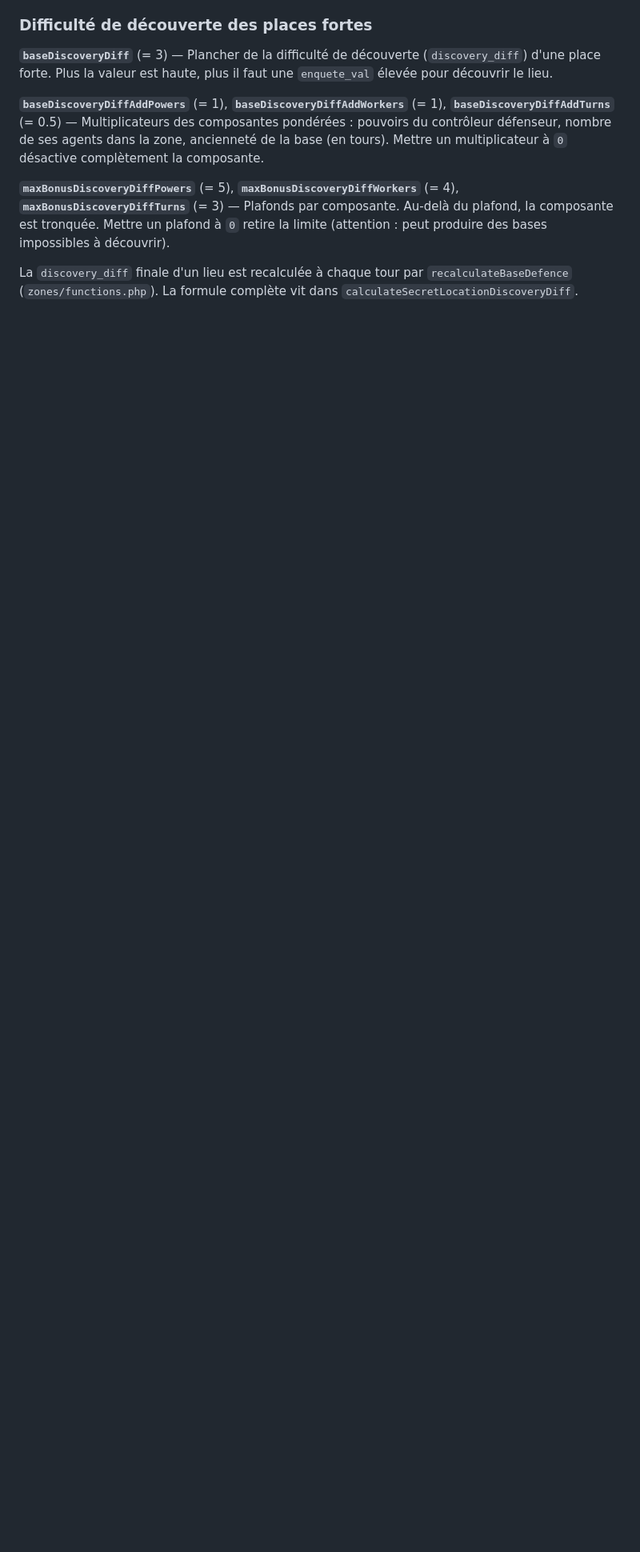
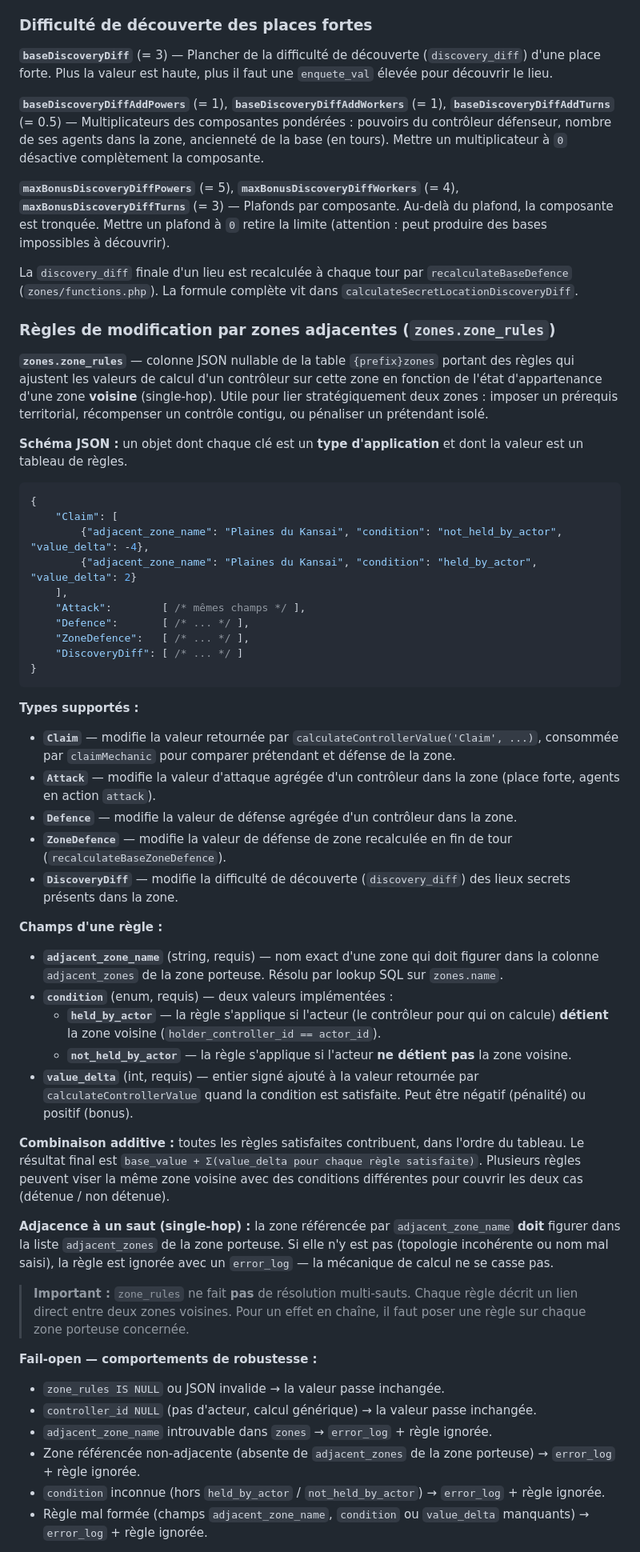
Before and after one commit to Edward-Croc/RPGConquestGame, a Markdown page: docs/configuration.md, the part around one of its changes. Shown at 80% size. GitHub-like rendering; blank space fills up the shorter version.

Commit message:
docs : zone_rules JSON schema for zones
Documents the new zones.zone_rules column: JSON schema across the
five supported computation types, the two condition primitives,
the additive combination rule, the single-hop adjacency
constraint, the fail-open error paths, and the integration point
in applyZoneRules. Includes the Japon1555 Kyōto / Plaines du
Kansai gate as a concrete example.

````diff
--- a/docs/configuration.md
+++ b/docs/configuration.md
@@ -89,3 +89,54 @@ Quand un enquêteur redécouvre un agent ou un lieu déjà connu de son contrôl
 **`maxBonusDiscoveryDiffPowers`** (= 5), **`maxBonusDiscoveryDiffWorkers`** (= 4), **`maxBonusDiscoveryDiffTurns`** (= 3) — Plafonds par composante. Au-delà du plafond, la composante est tronquée. Mettre un plafond à `0` retire la limite (attention : peut produire des bases impossibles à découvrir).
 
 La `discovery_diff` finale d'un lieu est recalculée à chaque tour par `recalculateBaseDefence` (`zones/functions.php`). La formule complète vit dans `calculateSecretLocationDiscoveryDiff`.
+
+### Règles de modification par zones adjacentes (`zones.zone_rules`)
+
+**`zones.zone_rules`** — colonne JSON nullable de la table `{prefix}zones` portant des règles qui ajustent les valeurs de calcul d'un contrôleur sur cette zone en fonction de l'état d'appartenance d'une zone **voisine** (single-hop). Utile pour lier stratégiquement deux zones : imposer un prérequis territorial, récompenser un contrôle contigu, ou pénaliser un prétendant isolé.
+
+**Schéma JSON :** un objet dont chaque clé est un **type d'application** et dont la valeur est un tableau de règles.
+
+```json
+{
+    "Claim": [
+        {"adjacent_zone_name": "Plaines du Kansai", "condition": "not_held_by_actor", "value_delta": -4},
+        {"adjacent_zone_name": "Plaines du Kansai", "condition": "held_by_actor", "value_delta": 2}
+    ],
+    "Attack":        [ /* mêmes champs */ ],
+    "Defence":       [ /* ... */ ],
+    "ZoneDefence":   [ /* ... */ ],
+    "DiscoveryDiff": [ /* ... */ ]
+}
+```
+
+**Types supportés :**
+
+- **`Claim`** — modifie la valeur retournée par `calculateControllerValue('Claim', ...)`, consommée par `claimMechanic` pour comparer prétendant et défense de la zone.
+- **`Attack`** — modifie la valeur d'attaque agrégée d'un contrôleur dans la zone (place forte, agents en action `attack`).
+- **`Defence`** — modifie la valeur de défense agrégée d'un contrôleur dans la zone.
+- **`ZoneDefence`** — modifie la valeur de défense de zone recalculée en fin de tour (`recalculateBaseZoneDefence`).
+- **`DiscoveryDiff`** — modifie la difficulté de découverte (`discovery_diff`) des lieux secrets présents dans la zone.
+
+**Champs d'une règle :**
+
+- **`adjacent_zone_name`** (string, requis) — nom exact d'une zone qui doit figurer dans la colonne `adjacent_zones` de la zone porteuse. Résolu par lookup SQL sur `zones.name`.
+- **`condition`** (enum, requis) — deux valeurs implémentées :
+  - **`held_by_actor`** — la règle s'applique si l'acteur (le contrôleur pour qui on calcule) **détient** la zone voisine (`holder_controller_id == actor_id`).
+  - **`not_held_by_actor`** — la règle s'applique si l'acteur **ne détient pas** la zone voisine.
+- **`value_delta`** (int, requis) — entier signé ajouté à la valeur retournée par `calculateControllerValue` quand la condition est satisfaite. Peut être négatif (pénalité) ou positif (bonus).
+
+**Combinaison additive :** toutes les règles satisfaites contribuent, dans l'ordre du tableau. Le résultat final est `base_value + Σ(value_delta pour chaque règle satisfaite)`. Plusieurs règles peuvent viser la même zone voisine avec des conditions différentes pour couvrir les deux cas (détenue / non détenue).
+
+**Adjacence à un saut (single-hop) :** la zone référencée par `adjacent_zone_name` **doit** figurer dans la liste `adjacent_zones` de la zone porteuse. Si elle n'y est pas (topologie incohérente ou nom mal saisi), la règle est ignorée avec un `error_log` — la mécanique de calcul ne se casse pas.
+
+> **Important :** `zone_rules` ne fait **pas** de résolution multi-sauts. Chaque règle décrit un lien direct entre deux zones voisines. Pour un effet en chaîne, il faut poser une règle sur chaque zone porteuse concernée.
+
+**Fail-open — comportements de robustesse :**
+
+- `zone_rules IS NULL` ou JSON invalide → la valeur passe inchangée.
+- `controller_id NULL` (pas d'acteur, calcul générique) → la valeur passe inchangée.
+- `adjacent_zone_name` introuvable dans `zones` → `error_log` + règle ignorée.
+- Zone référencée non-adjacente (absente de `adjacent_zones` de la zone porteuse) → `error_log` + règle ignorée.
+- `condition` inconnue (hors `held_by_actor` / `not_held_by_actor`) → `error_log` + règle ignorée.
+- Règle mal formée (champs `adjacent_zone_name`, `condition` ou `value_delta` manquants) → `error_log` + règle ignorée.
+
````
Also changed, not shown: other parts of docs/configuration.md (+7 -0 lines).
